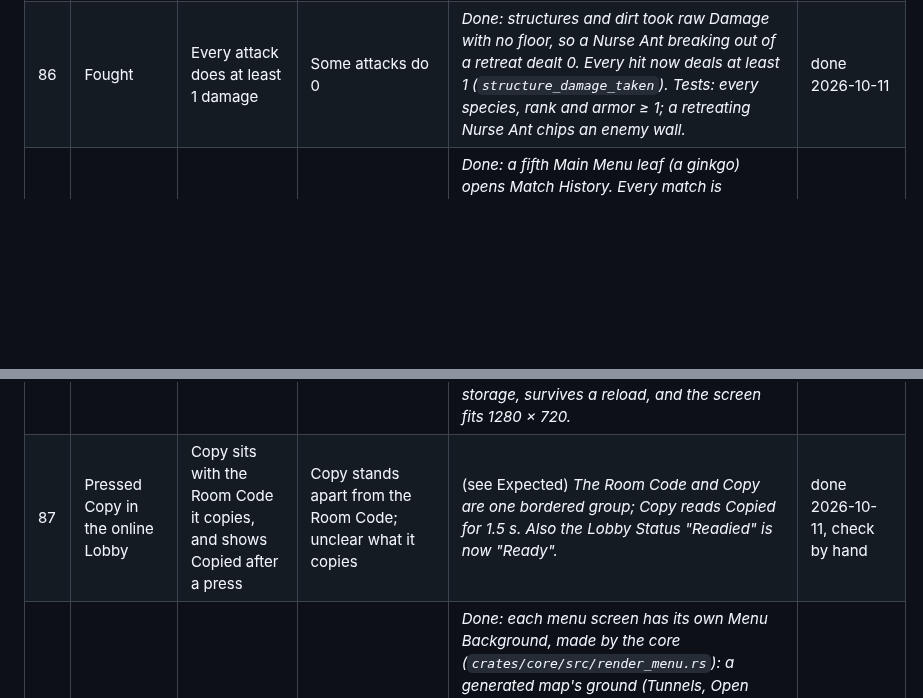
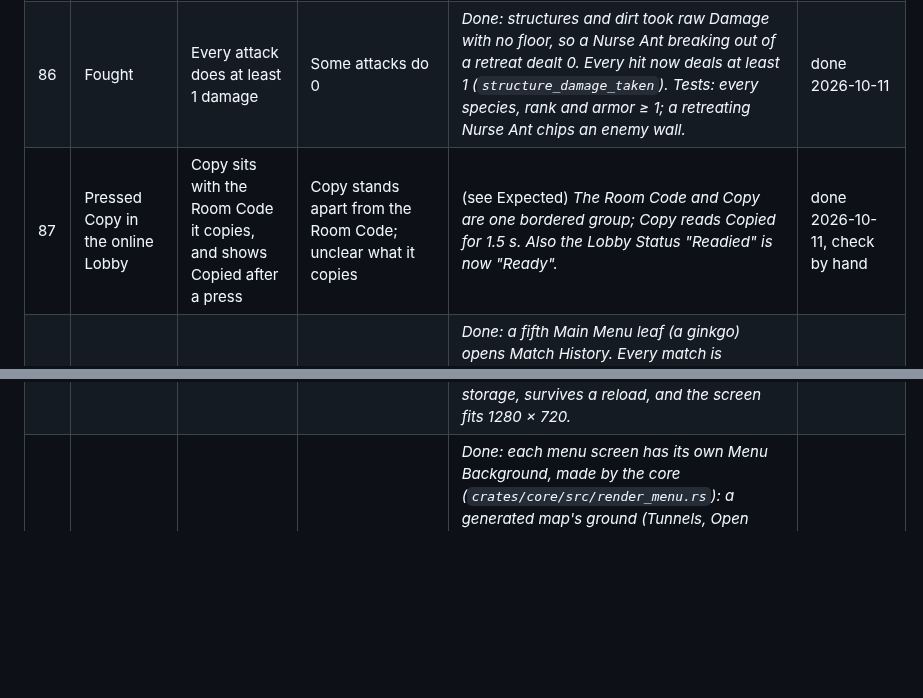
Before and after one commit to ptonkle/mandible, a Markdown page: TRIAGE.md, 2 parts joined by grey strips. Rendered like a GitHub page; blank space fills up the shorter version.

```diff
--- a/TRIAGE.md
+++ b/TRIAGE.md
@@ -92,6 +92,6 @@ One row per concrete change. Say what you did, what you expected, and what happe
 | 84 | Only AIs left in a match | A way out besides reloading | None | *Done: with only AIs left, Menu (Esc) offers Resume, End Match and Main Menu, for a defeated player and for a spectator; End Match shows the end screen (Defeat, or Match Ended for a spectator). Online, End Match also leaves the room. Tests: core and browser.* | done 2026-10-11 |
 | 85 | Watched ants | Less overlap between ants | Ants overlap too much | (see Expected) | done 2026-10-11 *(combat ants keep their whole bodies apart (was 30% overlap allowed); workers still overlap 30% so gatherers fit round a node; a pushed ant slides along rock, and if one of a pair is stuck the other takes the whole push. 90 ants at a waypoint: 0 pairs over 25% overlap (was 141). SECOND-ORDER row 48)* |
 | 86 | Fought | Every attack does at least 1 damage | Some attacks do 0 | *Done: structures and dirt took raw Damage with no floor, so a Nurse Ant breaking out of a retreat dealt 0. Every hit now deals at least 1 (`structure_damage_taken`). Tests: every species, rank and armor ≥ 1; a retreating Nurse Ant chips an enemy wall.* | done 2026-10-11 |
+| 87 | Pressed Copy in the online Lobby | Copy sits with the Room Code it copies, and shows Copied after a press | Copy stands apart from the Room Code; unclear what it copies | (see Expected) *The Room Code and Copy are one bordered group; Copy reads Copied for 1.5 s. Also the Lobby Status "Readied" is now "Ready".* | done 2026-10-11, check by hand |
 | 88 | Finished matches | A Match History screen from the Main Menu: result, Format, Map Type, Biome, Match Length, AI Difficulty, colonies and teams, online or vs AI, and the end-screen summary; the last ~50, newest first | — | *Done: a fifth Main Menu leaf (a ginkgo) opens Match History. Every match is recorded once when it ends (Victory, Defeat, Conceded, or a spectated match's winner, "Victory: Red"); leaving a 2v2 or Free-for-all after conceding records it too. Each entry: Match number (no date: the core reads no clock), Result, Mode (Play vs AI, Online Multiplayer, Spectate), Format, Map Type, Biome, Match Length, and a column per colony (player color · You / Player Name / AI · Difficulty) with Team, Trained, Killed, Lost and Gathered. 50 kept, ten to a page (Newer, Older); clicking a match shows its summary; Clear asks first and numbers keep counting. The core owns the stored text and its version (`crates/core/src/history.rs`); the page keeps it in browser storage like the settings. Tests: 7 core tests (break-once for each), and a browser check that a conceded match appears as Match 1 · Conceded · 1v1, is in storage, survives a reload, and the screen fits 1280 × 720.* | done 2026-10-11 |
-| 87 | Pressed Copy in the online Lobby | Copy sits with the Room Code it copies, and shows Copied after a press | Copy stands apart from the Room Code; unclear what it copies | (see Expected) *The Room Code and Copy are one bordered group; Copy reads Copied for 1.5 s. Also the Lobby Status "Readied" is now "Ready".* | done 2026-10-11, check by hand |
 | 89 | Opened the menus | Subtle, static backgrounds on each menu | A plain soil colour | *Done: each menu screen has its own Menu Background, made by the core (`crates/core/src/render_menu.rs`): a generated map's ground (Tunnels, Open Ground or Maze; Forest Floor, Flower Field, Riverbank or Picnic, props included) under a dark layer, with trails of ant silhouettes walking between chambers and a soft dark fade at the top and bottom. Main Menu, Play vs AI, Match Settings, Online Multiplayer, Lobby, Player Settings (with Keybinds) and Match History each get a different scene; any later screen gets one from its name. Painted once per screen change, drawn again only on resize; nothing moves. Not on the end screen, which sits over the match's own map. Tests: every screen distinct, the same twice, covers any window size without stretching, no ground pixel brighter than luma 80 and an average of at most 40 (text keeps at least 4.5 : 1 contrast); browser: shown and painted on every menu, hidden in a match.* | done 2026-10-11 |
```
Also changed, not shown: HANDOFF.md (+10 -0 lines), SECOND-ORDER.md (+21 -21 lines).
